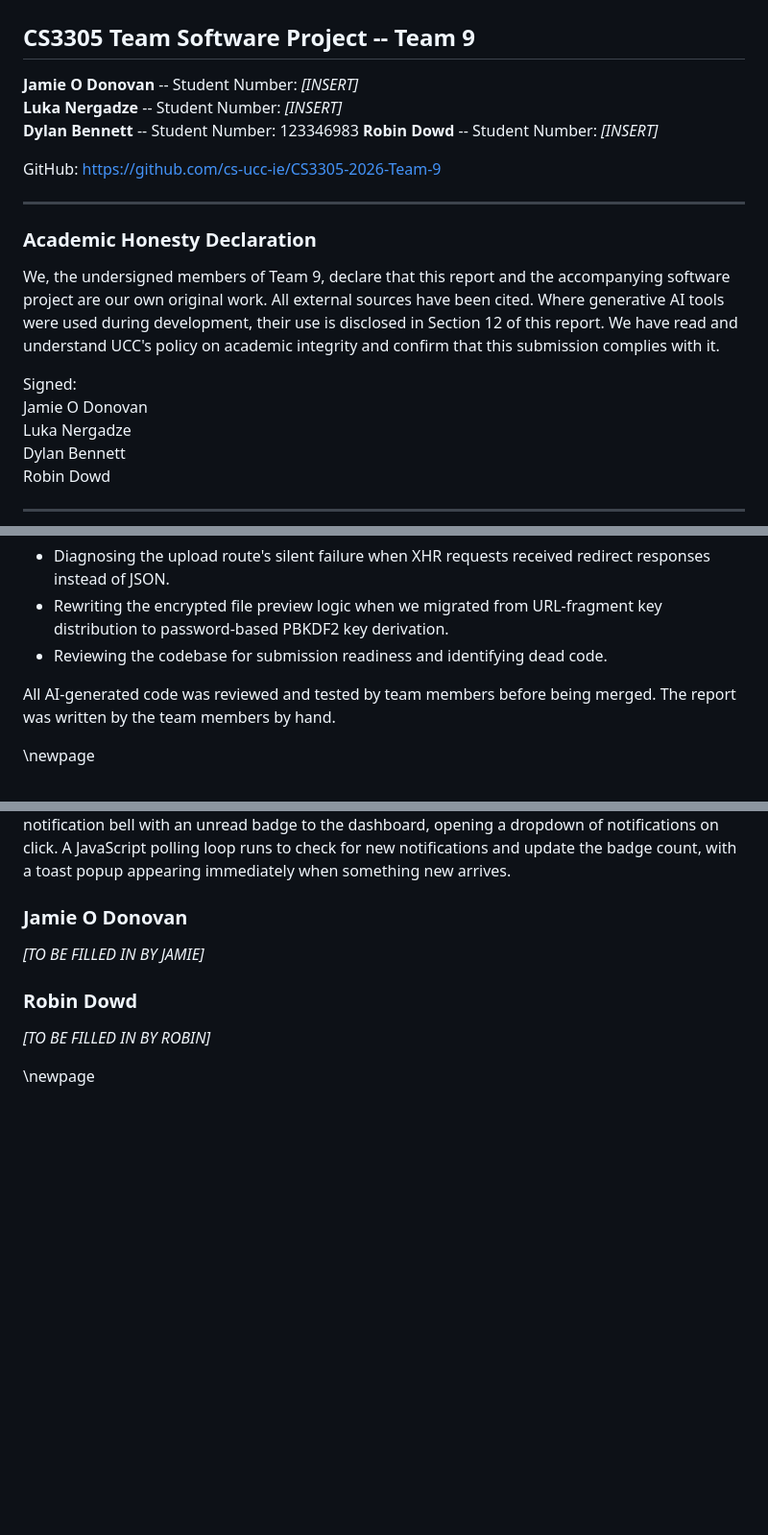
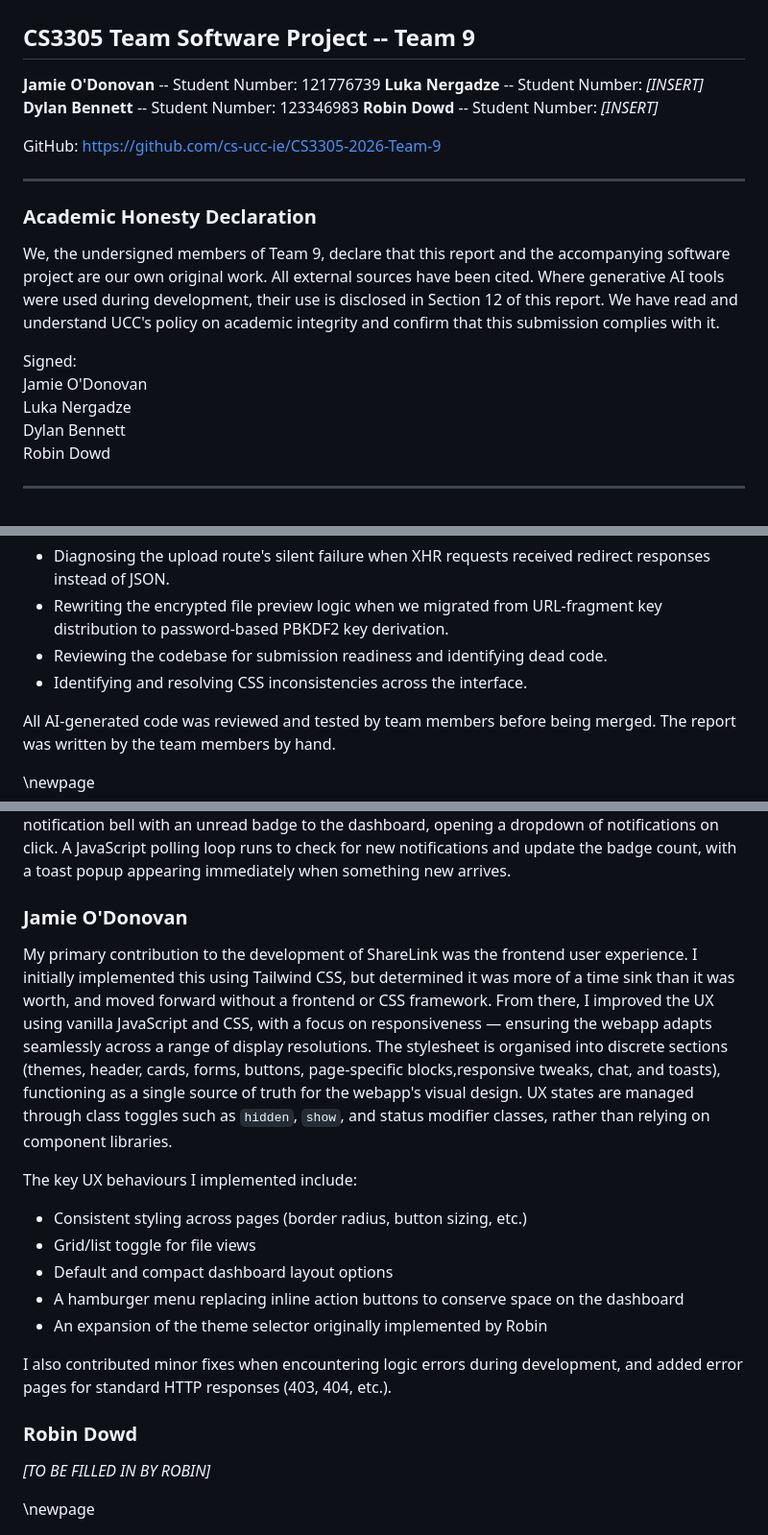
Before and after one commit to cs-ucc-ie/CS3305-2026-Team-9, a Markdown page: REPORT.md, 3 parts joined by grey strips. Shown at 96% size. Rendered like a GitHub page; blank space fills up the shorter version.

Commit message:
update report -jamie

```diff
--- a/REPORT.md
+++ b/REPORT.md
@@ -2,7 +2,7 @@
 
 ## CS3305 Team Software Project -- Team 9
 
-**Jamie O Donovan** -- Student Number: *[INSERT]*\
+**Jamie O'Donovan** -- Student Number: 121776739
 **Luka Nergadze** -- Student Number: *[INSERT]*\
 **Dylan Bennett** -- Student Number: 123346983
 **Robin Dowd** -- Student Number: *[INSERT]*
@@ -21,7 +21,7 @@ UCC's policy on academic integrity and confirm that this submission complies
 with it.
 
 Signed:\
-Jamie O Donovan\
+Jamie O'Donovan\
 Luka Nergadze\
 Dylan Bennett\
 Robin Dowd
@@ -787,6 +787,7 @@ Claude Code also assisted with:
 - Rewriting the encrypted file preview logic when we migrated from URL-fragment
   key distribution to password-based PBKDF2 key derivation.
 - Reviewing the codebase for submission readiness and identifying dead code.
+- Identifying and resolving CSS inconsistencies across the interface.
 
 All AI-generated code was reviewed and tested by team members before being
 merged. The report was written by the team members by hand.
@@ -858,9 +859,27 @@ click. A JavaScript polling loop runs to check for new notifications and
 update the badge count, with a toast popup appearing immediately when something
 new arrives.
 
-### Jamie O Donovan
+### Jamie O'Donovan
 
-*[TO BE FILLED IN BY JAMIE]*
+My primary contribution to the development of ShareLink was the frontend user experience.
+I initially implemented this using Tailwind CSS, but determined it was more of a time sink than
+it was worth, and moved forward without a frontend or CSS framework. From there, I improved
+the UX using vanilla JavaScript and CSS, with a focus on responsiveness — ensuring
+the webapp adapts seamlessly across a range of display resolutions. The stylesheet is organised
+into discrete sections (themes, header, cards, forms, buttons, page-specific blocks,responsive
+tweaks, chat, and toasts), functioning as a single source of truth for the webapp's visual design.
+UX states are managed through class toggles such as `hidden`, `show`, and status modifier classes,
+rather than relying on component libraries.
+
+The key UX behaviours I implemented include:
+- Consistent styling across pages (border radius, button sizing, etc.)
+- Grid/list toggle for file views
+- Default and compact dashboard layout options
+- A hamburger menu replacing inline action buttons to conserve space on the dashboard
+- An expansion of the theme selector originally implemented by Robin
+
+I also contributed minor fixes when encountering logic errors during development, and added
+error pages for standard HTTP responses (403, 404, etc.).
 
 ### Robin Dowd
 
```
